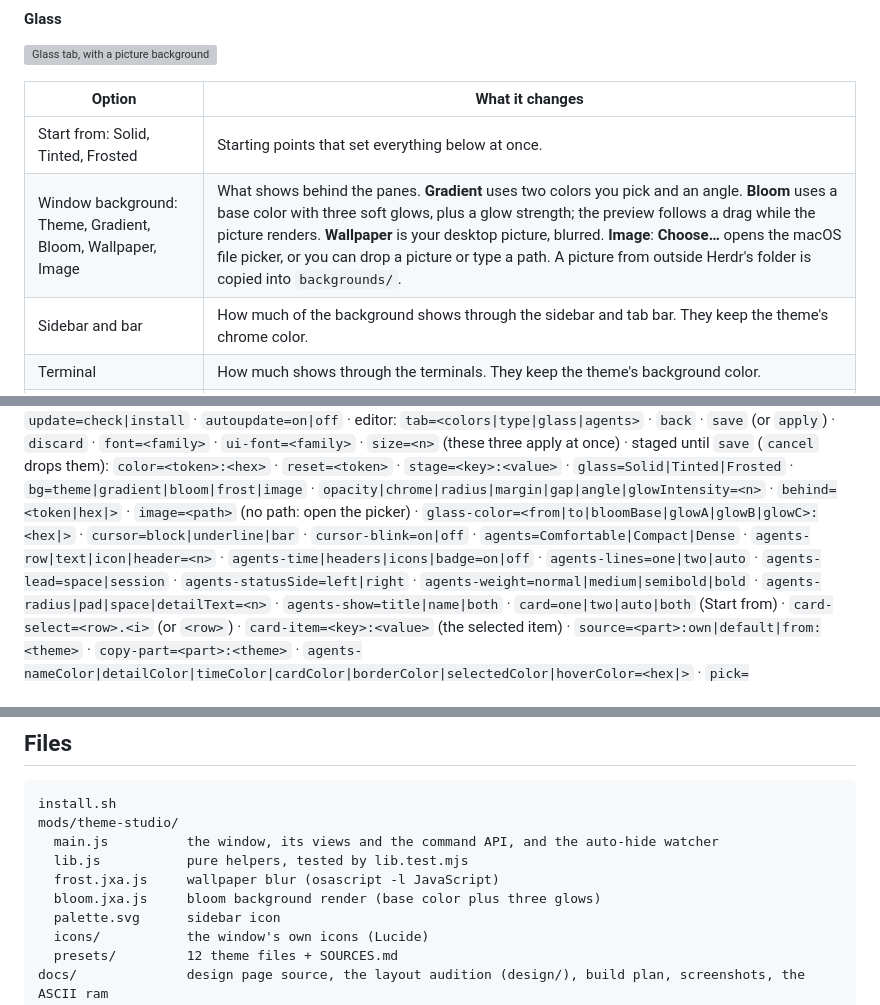
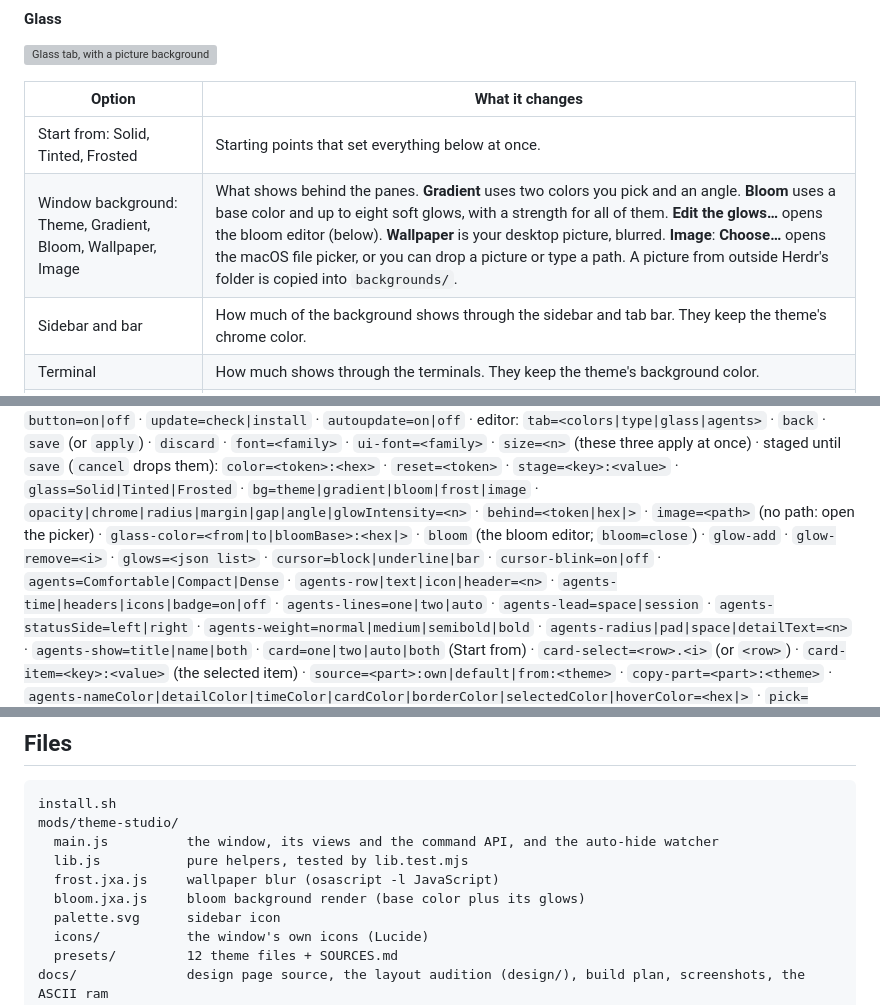
Before and after one commit to agentic-tool-labs/herdr-theme-studio, a Markdown page: README.md, 3 parts joined by grey strips. Rendered like a GitHub page; grey boxes are pictures that could not be loaded.

```diff
--- a/README.md
+++ b/README.md
@@ -183,7 +187,7 @@ The sample terminal under the preview shows each pick at once. Herdr rereads `se
 | Option | What it changes |
 |---|---|
 | Start from: Solid, Tinted, Frosted | Starting points that set everything below at once. |
-| Window background: Theme, Gradient, Bloom, Wallpaper, Image | What shows behind the panes. **Gradient** uses two colors you pick and an angle. **Bloom** uses a base color with three soft glows, plus a glow strength; the preview follows a drag while the picture renders. **Wallpaper** is your desktop picture, blurred. **Image**: **Choose…** opens the macOS file picker, or you can drop a picture or type a path. A picture from outside Herdr's folder is copied into `backgrounds/`. |
+| Window background: Theme, Gradient, Bloom, Wallpaper, Image | What shows behind the panes. **Gradient** uses two colors you pick and an angle. **Bloom** uses a base color and up to eight soft glows, with a strength for all of them. **Edit the glows…** opens the bloom editor (below). **Wallpaper** is your desktop picture, blurred. **Image**: **Choose…** opens the macOS file picker, or you can drop a picture or type a path. A picture from outside Herdr's folder is copied into `backgrounds/`. |
 | Sidebar and bar | How much of the background shows through the sidebar and tab bar. They keep the theme's chrome color. |
 | Terminal | How much shows through the terminals. They keep the theme's background color. |
 | Corner radius, Margin, Gap | The pane cards' shape and spacing. |
@@ -313,7 +326,7 @@ Library: `select=<name>` (preview; `apply` uses it) · `edit=<name>` · `copy=<f
 settings: `autohide=rail|hidden|off` · `button=on|off` · `update=check|install` · `autoupdate=on|off` ·
 editor: `tab=<colors|type|glass|agents>` · `back` · `save` (or `apply`) · `discard` · `font=<family>` · `ui-font=<family>` · `size=<n>` (these three apply at once) ·
 staged until `save` (`cancel` drops them): `color=<token>:<hex>` · `reset=<token>` · `stage=<key>:<value>` · `glass=Solid|Tinted|Frosted` ·
-`bg=theme|gradient|bloom|frost|image` · `opacity|chrome|radius|margin|gap|angle|glowIntensity=<n>` · `behind=<token|hex|>` · `image=<path>` (no path: open the picker) · `glass-color=<from|to|bloomBase|glowA|glowB|glowC>:<hex|>` ·
+`bg=theme|gradient|bloom|frost|image` · `opacity|chrome|radius|margin|gap|angle|glowIntensity=<n>` · `behind=<token|hex|>` · `image=<path>` (no path: open the picker) · `glass-color=<from|to|bloomBase>:<hex|>` · `bloom` (the bloom editor; `bloom=close`) · `glow-add` · `glow-remove=<i>` · `glows=<json list>` ·
 `cursor=block|underline|bar` · `cursor-blink=on|off` · `agents=Comfortable|Compact|Dense` · `agents-row|text|icon|header=<n>` · `agents-time|headers|icons|badge=on|off` · `agents-lines=one|two|auto` · `agents-lead=space|session` · `agents-statusSide=left|right` · `agents-weight=normal|medium|semibold|bold` · `agents-radius|pad|space|detailText=<n>` · `agents-show=title|name|both` · `card=one|two|auto|both` (Start from) · `card-select=<row>.<i>` (or `<row>`) · `card-item=<key>:<value>` (the selected item) · `source=<part>:own|default|from:<theme>` · `copy-part=<part>:<theme>` · `agents-nameColor|detailColor|timeColor|cardColor|borderColor|selectedColor|hoverColor=<hex|>` · `pick=<tok:token|glass:key>` (select a color for the picker) ·
 `copy-layout` · `import=<name>` (from the clipboard) · `import-file=<path>` · `revert`
 
@@ -332,7 +345,7 @@ mods/theme-studio/
   main.js          the window, its views and the command API, and the auto-hide watcher
   lib.js           pure helpers, tested by lib.test.mjs
   frost.jxa.js     wallpaper blur (osascript -l JavaScript)
-  bloom.jxa.js     bloom background render (base color plus three glows)
+  bloom.jxa.js     bloom background render (base color plus its glows)
   palette.svg      sidebar icon
   icons/           the window's own icons (Lucide)
   presets/         12 theme files + SOURCES.md
```
Also changed, not shown: other parts of README.md (+17 -4 lines), RECIPE.md (+43 -15 lines), docs/screenshots/bloom.png (added), 6 other files.
